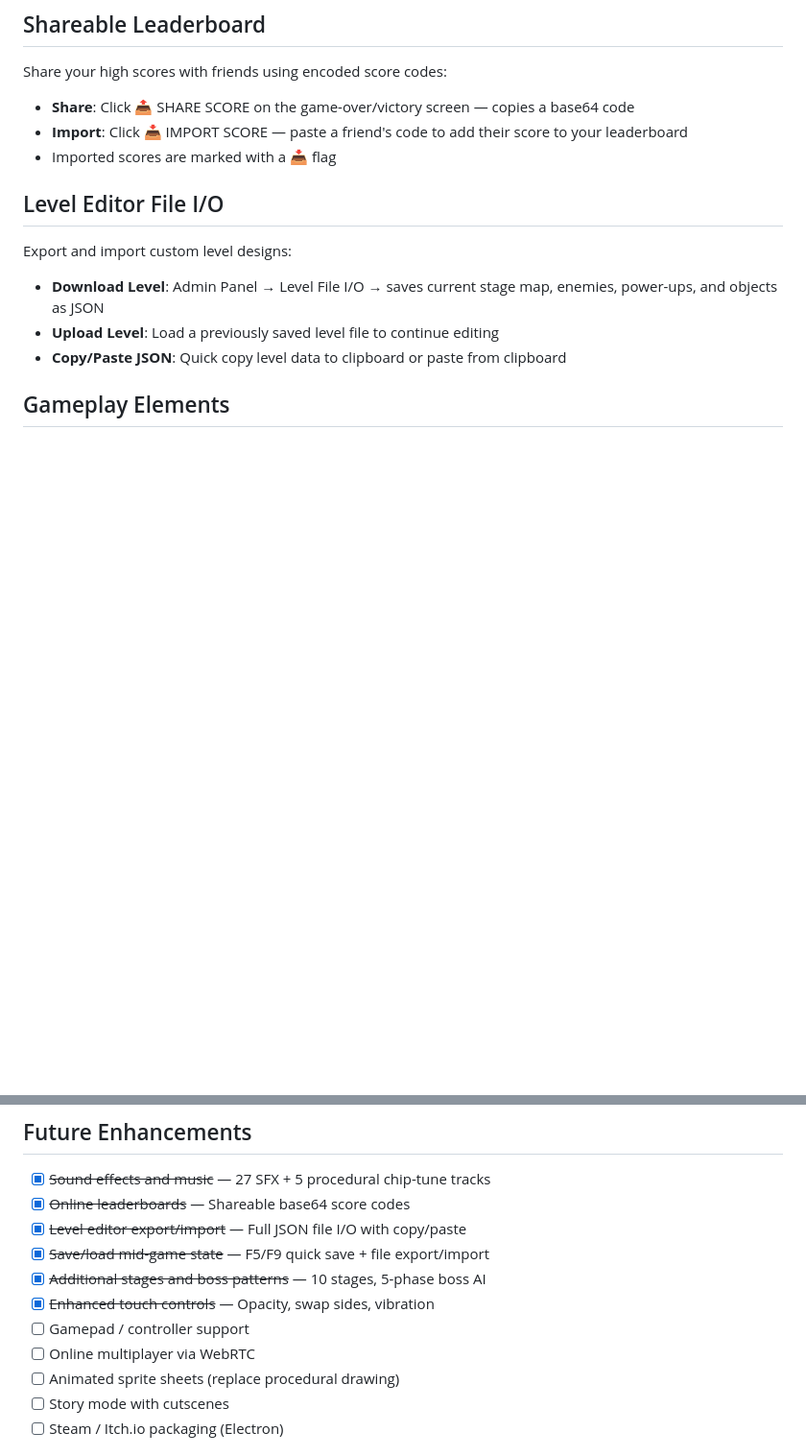
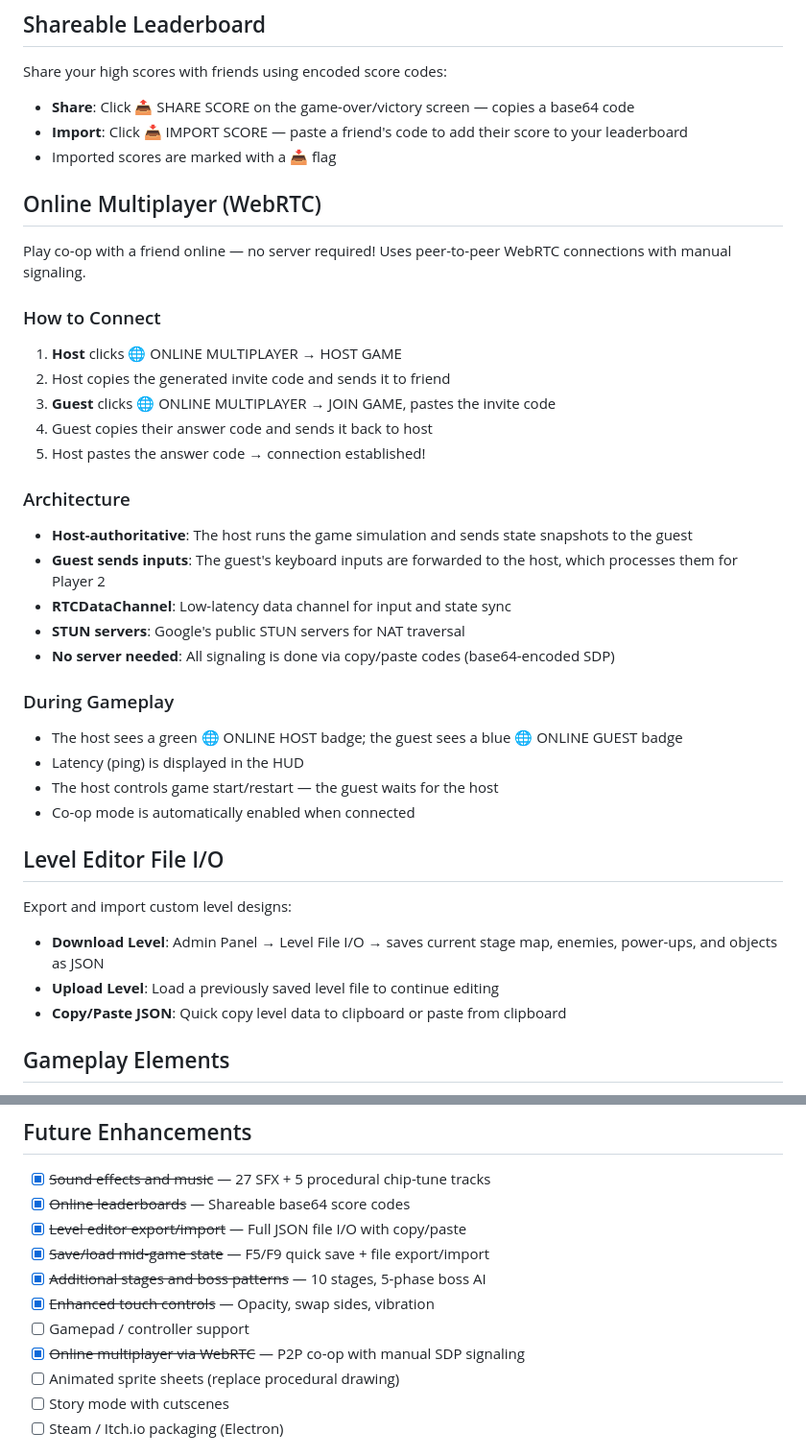
Before and after one commit to adamfoxdev/claude_contra_clone, a Markdown page: README.md, 2 parts joined by grey strips. Shown at 96% size. Drawn GitHub-style; blank space fills up the shorter version.

Commit message:
Document Online Multiplayer feature in README
Added section for Online Multiplayer using WebRTC, including connection steps and architecture details.

```diff
--- a/README.md
+++ b/README.md
@@ -186,6 +186,31 @@ Share your high scores with friends using encoded score codes:
 - **Import**: Click 📥 IMPORT SCORE — paste a friend's code to add their score to your leaderboard
 - Imported scores are marked with a 📥 flag
 
+## Online Multiplayer (WebRTC)
+
+Play co-op with a friend online — no server required! Uses peer-to-peer WebRTC connections with manual signaling.
+
+### How to Connect
+
+1. **Host** clicks 🌐 ONLINE MULTIPLAYER → HOST GAME
+2. Host copies the generated invite code and sends it to friend
+3. **Guest** clicks 🌐 ONLINE MULTIPLAYER → JOIN GAME, pastes the invite code
+4. Guest copies their answer code and sends it back to host
+5. Host pastes the answer code → connection established!
+
+### Architecture
+- **Host-authoritative**: The host runs the game simulation and sends state snapshots to the guest
+- **Guest sends inputs**: The guest's keyboard inputs are forwarded to the host, which processes them for Player 2
+- **RTCDataChannel**: Low-latency data channel for input and state sync
+- **STUN servers**: Google's public STUN servers for NAT traversal
+- **No server needed**: All signaling is done via copy/paste codes (base64-encoded SDP)
+
+### During Gameplay
+- The host sees a green 🌐 ONLINE HOST badge; the guest sees a blue 🌐 ONLINE GUEST badge
+- Latency (ping) is displayed in the HUD
+- The host controls game start/restart — the guest waits for the host
+- Co-op mode is automatically enabled when connected
+
 ## Level Editor File I/O
 
 Export and import custom level designs:
@@ -288,7 +313,7 @@ Select **CUSTOM** difficulty, then use the Admin Panel sliders to fine-tune ever
 - [x] ~~Additional stages and boss patterns~~ — 10 stages, 5-phase boss AI
 - [x] ~~Enhanced touch controls~~ — Opacity, swap sides, vibration
 - [ ] Gamepad / controller support
-- [ ] Online multiplayer via WebRTC
+- [x] ~~Online multiplayer via WebRTC~~ — P2P co-op with manual SDP signaling
 - [ ] Animated sprite sheets (replace procedural drawing)
 - [ ] Story mode with cutscenes
 - [ ] Steam / Itch.io packaging (Electron)
```
